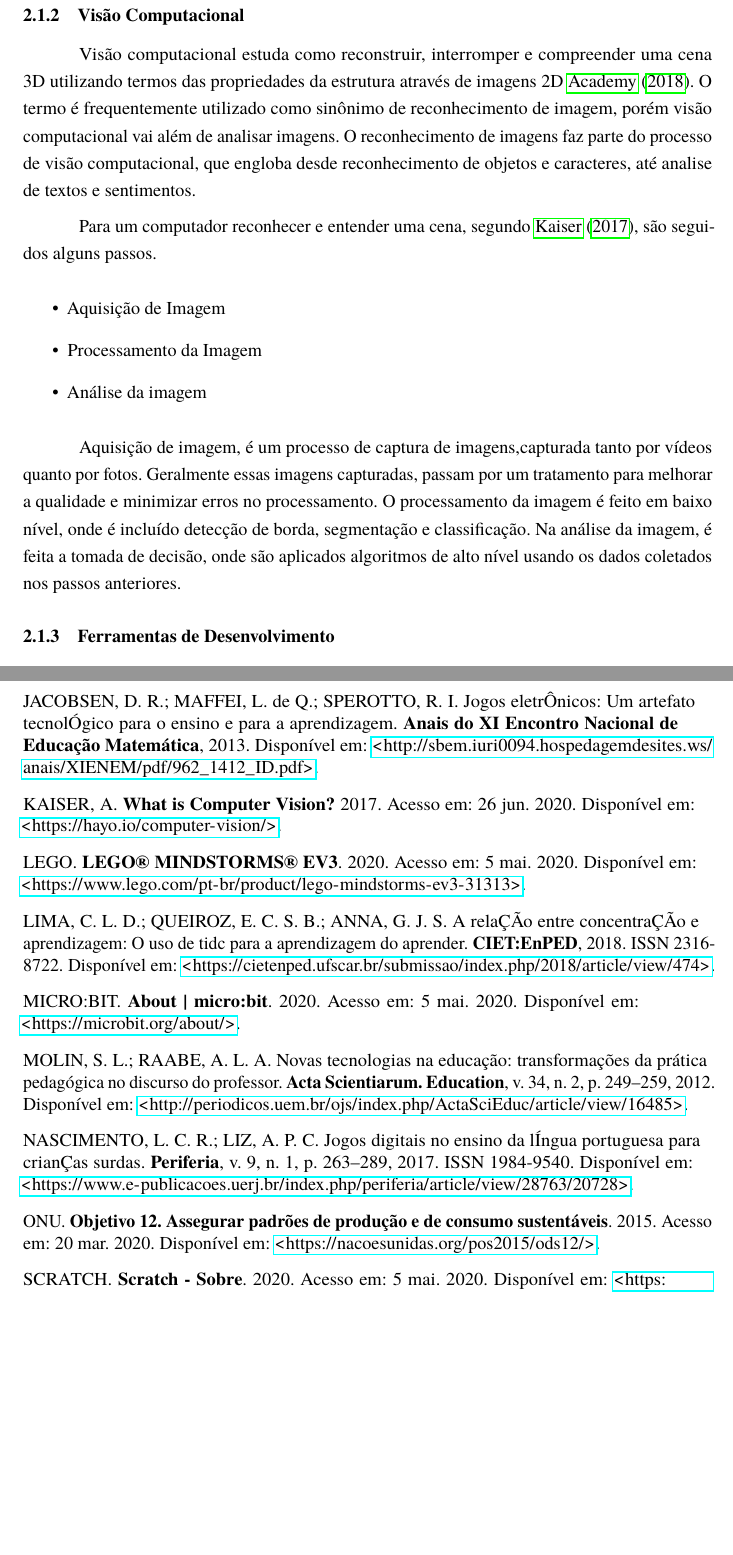
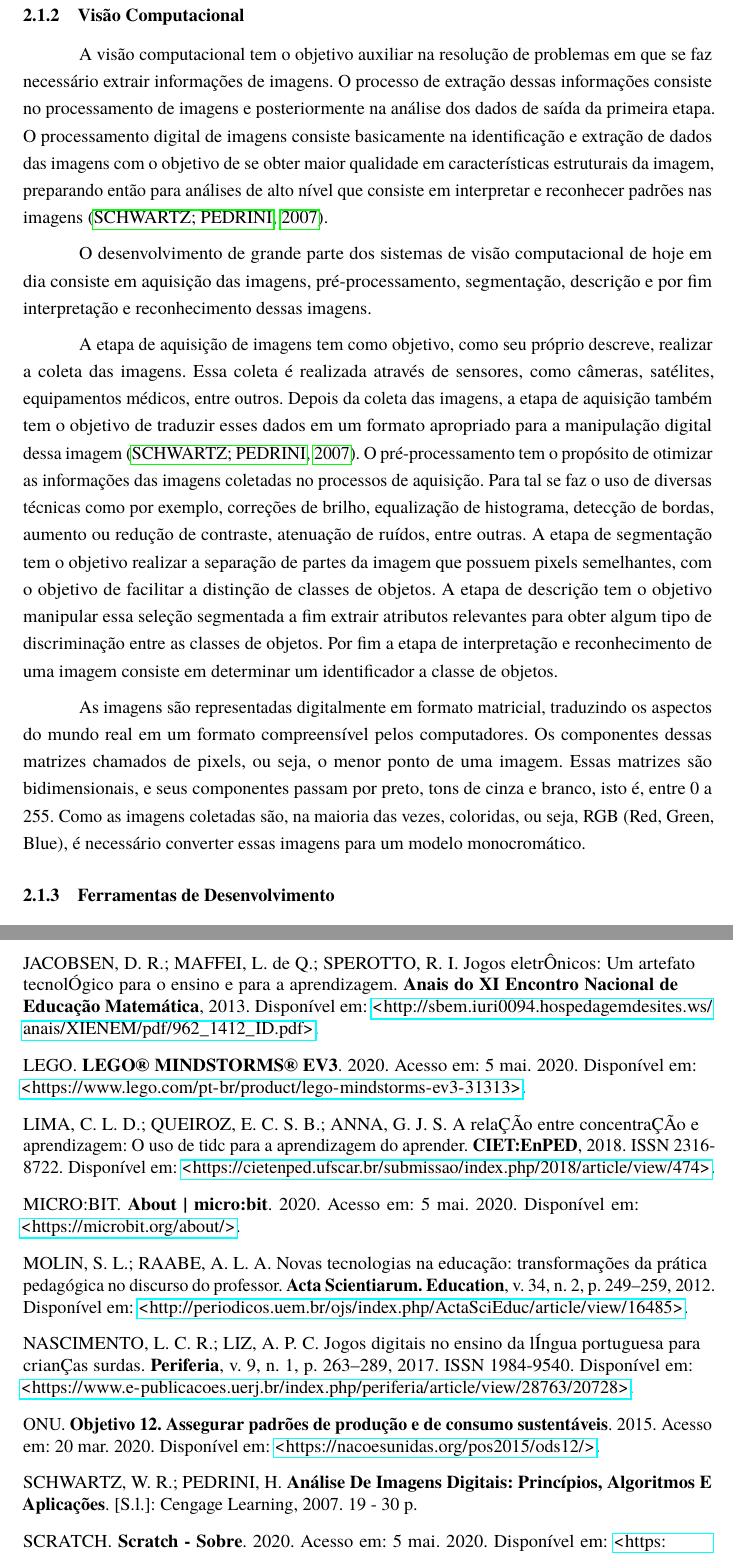
Before and after one commit to AlanaNetto/TCC-Engenharia-da-Computacao-Alana-e-Everton, a LaTeX thesis (main.tex, which reads Textos/Cap2.tex): two parts of pages 11 and 42 of 43, joined at a grey line, cut so that both start at the same text, the shorter picture padded with empty space. Compiled offline with pdfLaTeX.

Commit message:
[ADD] visão computacional

```diff
--- a/Textos/Cap2.tex
+++ b/Textos/Cap2.tex
@@ -39,19 +39,26 @@ relevante trabalhar com o uso de programação e de jogos nas escolas. Já que e
 Assim, esse projeto visa desenvolver um meio de auxiliar o ensino de programação por meio de jogos, a fim de criar uma excelente ferramenta para o ensino dessas áreas nas escolas.
 
 \subsection{Visão Computacional}
-Visão computacional estuda como reconstruir, interromper e compreender uma cena 3D utilizando termos das propriedades da estrutura através de imagens 2D \citeonline{visao_computacional}. O termo é frequentemente utilizado como sinônimo de reconhecimento de imagem, porém visão computacional vai além de analisar imagens. O reconhecimento de imagens faz parte do processo de visão computacional, que engloba desde reconhecimento de objetos e caracteres, até analise de textos e sentimentos.
 
-Para um computador reconhecer e entender uma cena, segundo \citeonline{kaiser}, são seguidos alguns passos.
 
-\begin{itemize}
-    \item Aquisição de Imagem
-    \item Processamento da Imagem
-    \item Análise da imagem
-\end{itemize}
+A visão computacional tem o objetivo auxiliar na resolução de problemas em que se faz necessário extrair informações de imagens. O processo de extração dessas informações consiste no processamento de imagens e posteriormente na análise dos dados de saída da primeira etapa. O processamento digital de imagens consiste basicamente na identificação e extração de dados das imagens com o objetivo de se obter maior qualidade em características estruturais da imagem, preparando então para análises de alto nível que consiste em interpretar e reconhecer padrões nas imagens \cite{schwartz_2007}.
 
-Aquisição de imagem, é um processo de captura de imagens,capturada tanto por vídeos quanto por fotos. Geralmente essas imagens capturadas, passam por um tratamento para melhorar a qualidade e minimizar erros no processamento.
-O processamento da imagem é feito em baixo nível, onde é incluído detecção de borda, segmentação e classificação.
-Na análise da imagem, é feita a tomada de decisão, onde são aplicados algoritmos de alto nível usando os dados coletados nos passos anteriores.
+O desenvolvimento de grande parte dos sistemas de visão computacional de hoje em dia consiste em aquisição das imagens, pré-processamento, segmentação, descrição e por fim interpretação e reconhecimento dessas imagens.
+
+
+A etapa de aquisição de imagens tem como objetivo, como seu próprio descreve, realizar a coleta das imagens. Essa coleta é realizada através de sensores, como câmeras, satélites, equipamentos médicos, entre outros. Depois da coleta das imagens, a etapa de aquisição também tem o objetivo de traduzir esses dados em um formato apropriado para a manipulação digital dessa imagem \cite{schwartz_2007}. O pré-processamento tem o propósito de otimizar as informações das imagens coletadas no processos de aquisição. Para tal se faz o uso de diversas técnicas como por exemplo, correções de brilho, equalização de histograma, detecção de bordas, aumento ou redução de contraste, atenuação de ruídos, entre outras.
+A etapa de segmentação tem o objetivo realizar a separação de partes da imagem que possuem pixels semelhantes, com o objetivo de facilitar a distinção de classes de objetos.
+A etapa de descrição tem o objetivo manipular essa seleção segmentada a fim extrair atributos relevantes para obter algum tipo de discriminação entre as classes de objetos.
+Por fim a etapa de interpretação e reconhecimento de uma imagem consiste em determinar um identificador a classe de objetos.
+
+
+
+As imagens são representadas digitalmente em formato matricial, traduzindo os aspectos do mundo real em um formato compreensível pelos computadores. Os componentes dessas matrizes chamados de pixels, ou seja, o menor ponto de uma imagem.
+Essas matrizes são bidimensionais, e seus componentes passam por preto, tons de cinza e branco, isto é, entre 0 a 255. Como as imagens coletadas são, na maioria das vezes, coloridas, ou seja, RGB (Red, Green, Blue), é necessário converter essas imagens para um modelo monocromático.
+
+
+
+
 
 \subsection{Ferramentas de Desenvolvimento}
 
```
Also changed, not shown: Bibliografia.bib (+8 -0 lines), Textos/Cap2.tex (2 more changed lines).
